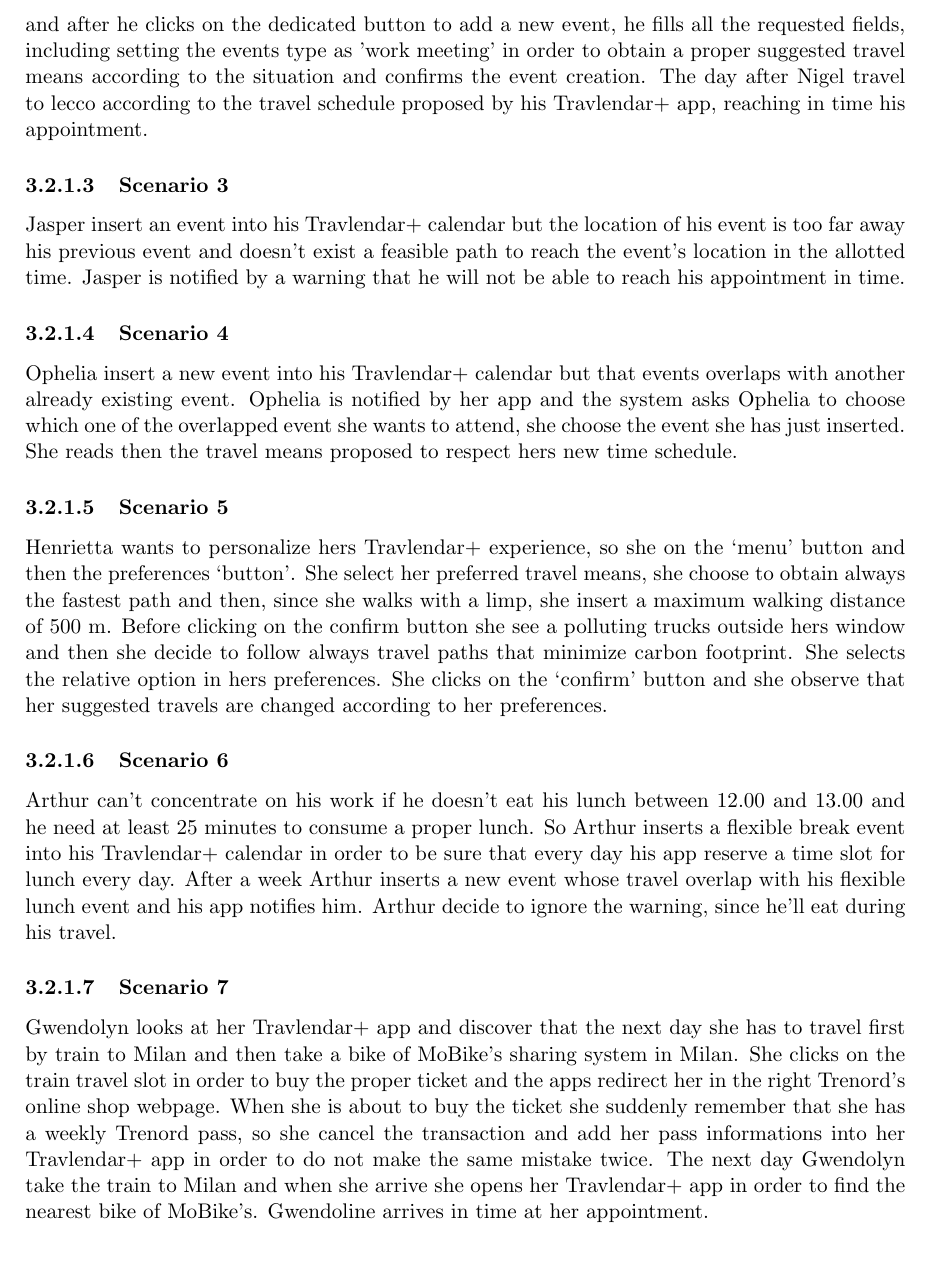
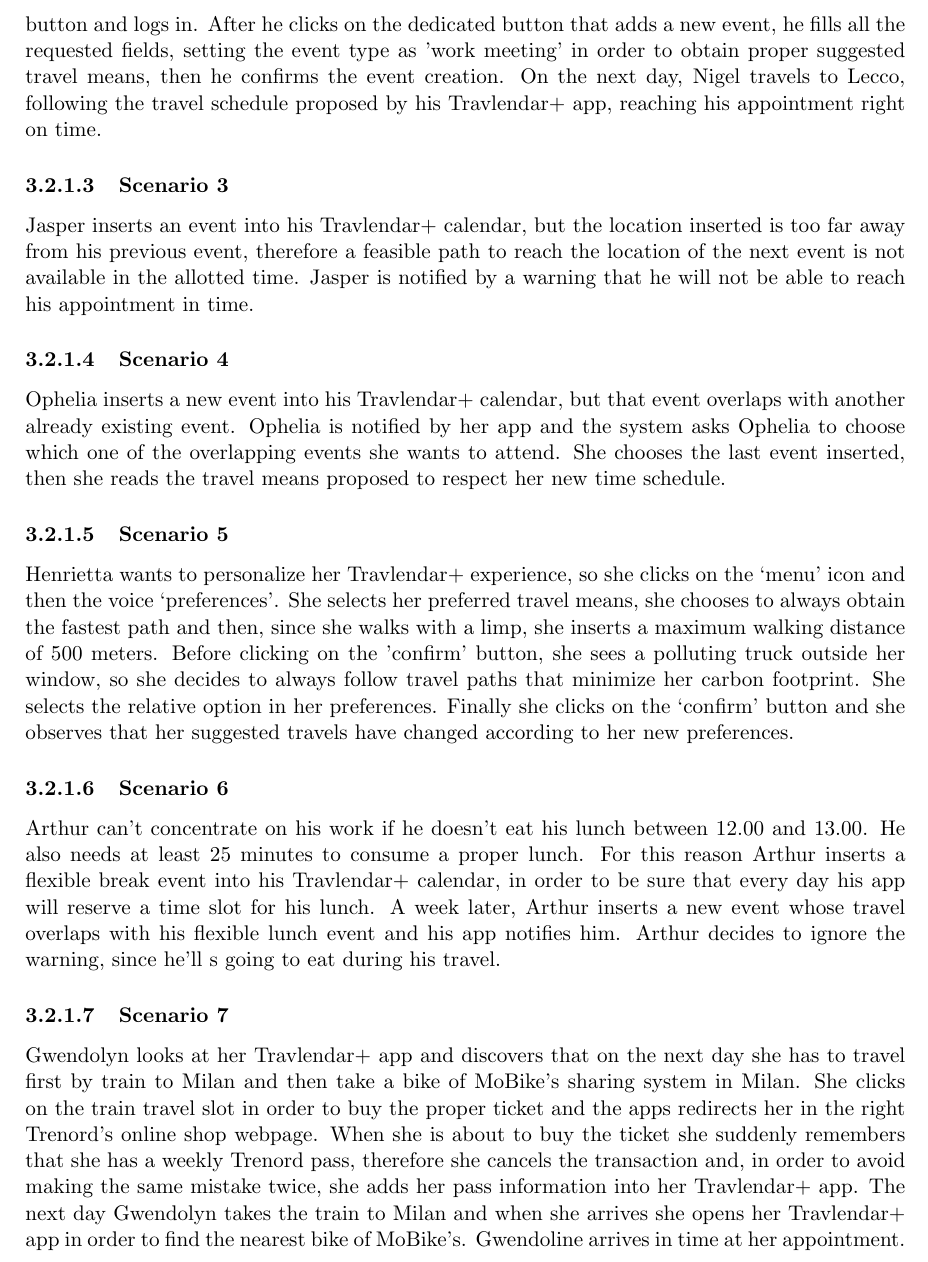
Before and after one commit to JustSalva/MelziPinaSalvadore, a LaTeX document (RASD/RASD.tex, which reads RASD/3-SpecificRequirements/Functional_requirements.tex): part of page 14 of 27, cut so that both start at the same text. Compiled offline with pdfLaTeX.

Commit message:
English until Scenario 7 included

```diff
--- a/RASD/3-SpecificRequirements/Functional_requirements.tex
+++ b/RASD/3-SpecificRequirements/Functional_requirements.tex
@@ -6,18 +6,17 @@
 	\subsubsection{Scenario 2}
-		Nigel lives in Milan and tomorrow he’s going to have an appointment in Lecco, so he has to decide how to reach his appointment location; Nigel accesses the log in page from his personal computer's browser, fills the username and password fields and click on the 'confirm' button and after he clicks on the dedicated button to add a new event, he fills all the requested fields, including setting the events type as 'work meeting' in order to obtain a proper suggested travel means according to the situation and confirms the event creation. The day after Nigel travel to lecco according to the travel schedule proposed by his Travlendar+ app, reaching in time his appointment.
-
+		Nigel lives in Milan and tomorrow he’s going to have an appointment in Lecco, so he has to decide how to reach his appointment location; Nigel accesses the login page from his personal computer by using his browser, fills the username and password fields, clicks on the 'confirm' button and logs in. After he clicks on the dedicated button that adds a new event, he fills all the requested fields, setting the event type as 'work meeting' in order to obtain proper suggested travel means, then he confirms the event creation. On the next day, Nigel travels to Lecco, following the travel schedule proposed by his Travlendar+ app, reaching his appointment right on time.
 	\subsubsection{Scenario 3}
-		Jasper insert an event into his Travlendar+ calendar but the location of his event is too far away his previous event and doesn't exist a feasible path to reach the event’s location in the allotted time. Jasper is notified by a warning that he will not be able to reach his appointment in time.
+		Jasper inserts an event into his Travlendar+ calendar, but the location inserted is too far away from his previous event, therefore a feasible path to reach the location of the next event is not available in the allotted time. Jasper is notified by a warning that he will not be able to reach his appointment in time.
 	\subsubsection{Scenario 4}
-		Ophelia insert a new event into his Travlendar+ calendar but that events overlaps with another already existing event. Ophelia is notified by her app and the system asks Ophelia to choose which one of the overlapped event she wants to attend, she choose the event she has just inserted. She reads then the travel means proposed to respect hers new time schedule.
+		Ophelia inserts a new event into his Travlendar+ calendar, but that event overlaps with another already existing event. Ophelia is notified by her app and the system asks Ophelia to choose which one of the overlapping events she wants to attend. She chooses the last event inserted, then she reads the travel means proposed to respect her new time schedule.
 	\subsubsection{Scenario 5}
-		Henrietta wants to personalize hers Travlendar+ experience, so she on the ‘menu’ button and then the preferences ‘button’. She select her preferred travel means, she choose to obtain always the fastest path and then, since she walks with a limp, she insert a maximum walking distance of 500 m. Before clicking on the confirm button she see a polluting trucks outside hers window and then she decide to follow always travel paths that minimize carbon footprint. She selects the relative option in hers preferences. She clicks on the ‘confirm’ button and she observe that her suggested travels are changed according to her preferences.
+		Henrietta wants to personalize her Travlendar+ experience, so she clicks on the ‘menu’ icon and then the voice ‘preferences’. She selects her preferred travel means, she chooses to always obtain the fastest path and then, since she walks with a limp, she inserts a maximum walking distance of 500 meters. Before clicking on the 'confirm' button, she sees a polluting truck outside her window, so she decides to always follow travel paths that minimize her carbon footprint. She selects the relative option in her preferences. Finally she clicks on the ‘confirm’ button and she observes that her suggested travels have changed according to her new preferences.
 	\subsubsection{Scenario 6}
-		Arthur can’t concentrate on his work if he doesn't eat his lunch between 12.00 and 13.00 and he need at least 25 minutes to consume a proper lunch.
-So Arthur inserts a flexible break event into his Travlendar+ calendar in order to be sure that every day his app reserve a time slot for lunch every day.
-After a week Arthur inserts a new event whose travel overlap with his flexible lunch event and his app notifies him. Arthur decide to ignore the warning, since he'll eat during his travel.
+		Arthur can’t concentrate on his work if he doesn't eat his lunch between 12.00 and 13.00. He also needs at least 25 minutes to consume a proper lunch.
+For this reason Arthur inserts a flexible break event into his Travlendar+ calendar, in order to be sure that every day his app will reserve a time slot for his lunch.
+A week later, Arthur inserts a new event whose travel overlaps with his flexible lunch event and his app notifies him. Arthur decides to ignore the warning, since he'll s going to eat during his travel.
 	\subsubsection{Scenario 7}
-		Gwendolyn looks at her Travlendar+ app and discover that the next day she has to travel first by train to Milan and then take a bike of MoBike’s sharing system in Milan. She clicks on the train travel slot in order to buy the proper ticket and the apps redirect her in the right Trenord’s online shop webpage. When she is about to buy the ticket she suddenly remember that she has a weekly Trenord pass, so she cancel the transaction and add her pass informations into her Travlendar+ app in order to do not make the same mistake twice. The next day Gwendolyn take the train to Milan and when she arrive she opens her Travlendar+ app in order to find the nearest bike of MoBike’s. Gwendoline arrives in time at her appointment.
+		Gwendolyn looks at her Travlendar+ app and discovers that on the next day she has to travel first by train to Milan and then take a bike of MoBike’s sharing system in Milan. She clicks on the train travel slot in order to buy the proper ticket and the apps redirects her in the right Trenord’s online shop webpage. When she is about to buy the ticket she suddenly remembers that she has a weekly Trenord pass, therefore she cancels the transaction and, in order to avoid making the same mistake twice, she adds her pass information into her Travlendar+ app. The next day Gwendolyn takes the train to Milan and when she arrives she opens her Travlendar+ app in order to find the nearest bike of MoBike’s. Gwendoline arrives in time at her appointment.
 	\subsubsection{Scenario 8}
 		Harvey have to reach an appointment near his home next week and then he adds an event in his Travlendar+ calendar. He observe that the suggested travel means is using a bike. The day before his appointment the weather forecast rain and so Harvey is notified by his app that due to the forecast he should avoid to take the bike, suggesting instead to reach his appointment by car.
 	\subsubsection{Scenario 9}
```
Also changed, not shown: RASD/3-SpecificRequirements/Functional_requirements.tex (2 more changed lines).
